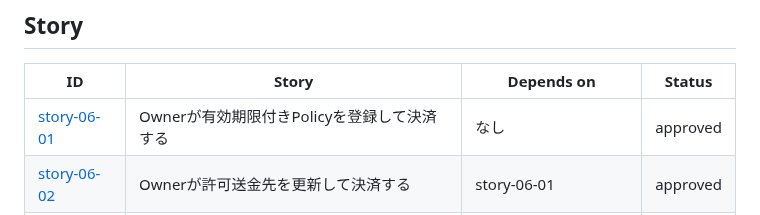
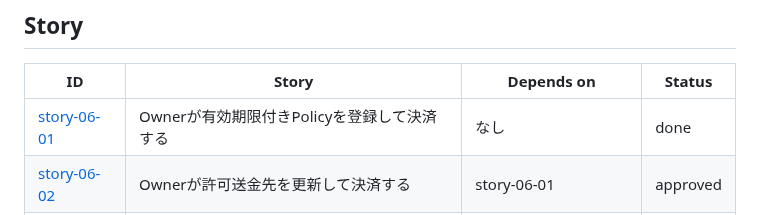
Before and after one commit to Komlock-lab/zk-policy-poc, a Markdown page: docs/epics/epic-06-multi-policy.md, the part around the change. Rendered like a GitHub page.

Commit message:
docs: complete story-06-01 after integrated verification

```diff
--- a/docs/epics/epic-06-multi-policy.md
+++ b/docs/epics/epic-06-multi-policy.md
@@ -100,7 +100,7 @@ AgentへPolicy本文、Owner Key、API Token、Proofを公開しない。MCPの
 
 | ID | Story | Depends on | Status |
 | --- | --- | --- | --- |
-| [story-06-01](../stories/epic-06/story-06-01-owner-registers-expiring-policy.md) | Ownerが有効期限付きPolicyを登録して決済する | なし | approved |
+| [story-06-01](../stories/epic-06/story-06-01-owner-registers-expiring-policy.md) | Ownerが有効期限付きPolicyを登録して決済する | なし | done |
 | [story-06-02](../stories/epic-06/story-06-02-owner-updates-recipient-allowlist.md) | Ownerが許可送金先を更新して決済する | story-06-01 | approved |
 | [story-06-03](../stories/epic-06/story-06-03-user-pays-allowed-erc20.md) | 利用者が許可ERC-20を送金する | story-06-02 | approved |
 | [story-06-04](../stories/epic-06/story-06-04-user-pays-allowed-contract.md) | 利用者が許可Contractへ請求ID付きで支払う | story-06-03 | approved |
```
Also changed, not shown: 1 other file.
